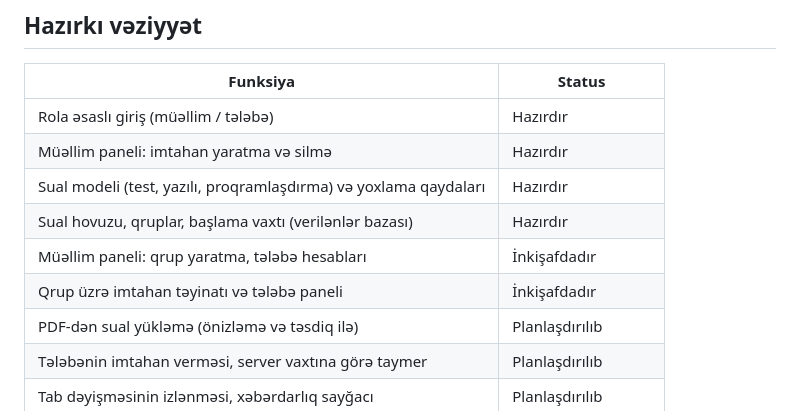
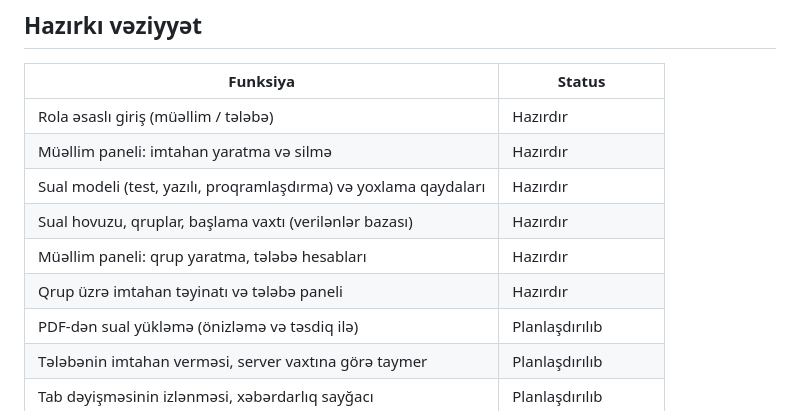
Before and after one commit to azizrzayev/ExamGuard, a Markdown page: README.md, the part around the change. Drawn GitHub-style.

```diff
--- a/README.md
+++ b/README.md
@@ -21,8 +21,8 @@
 | Müəllim paneli: imtahan yaratma və silmə | Hazırdır |
 | Sual modeli (test, yazılı, proqramlaşdırma) və yoxlama qaydaları | Hazırdır |
 | Sual hovuzu, qruplar, başlama vaxtı (verilənlər bazası) | Hazırdır |
-| Müəllim paneli: qrup yaratma, tələbə hesabları | İnkişafdadır |
-| Qrup üzrə imtahan təyinatı və tələbə paneli | İnkişafdadır |
+| Müəllim paneli: qrup yaratma, tələbə hesabları | Hazırdır |
+| Qrup üzrə imtahan təyinatı və tələbə paneli | Hazırdır |
 | PDF-dən sual yükləmə (önizləmə və təsdiq ilə) | Planlaşdırılıb |
 | Tələbənin imtahan verməsi, server vaxtına görə taymer | Planlaşdırılıb |
 | Tab dəyişməsinin izlənməsi, xəbərdarlıq sayğacı | Planlaşdırılıb |
```
